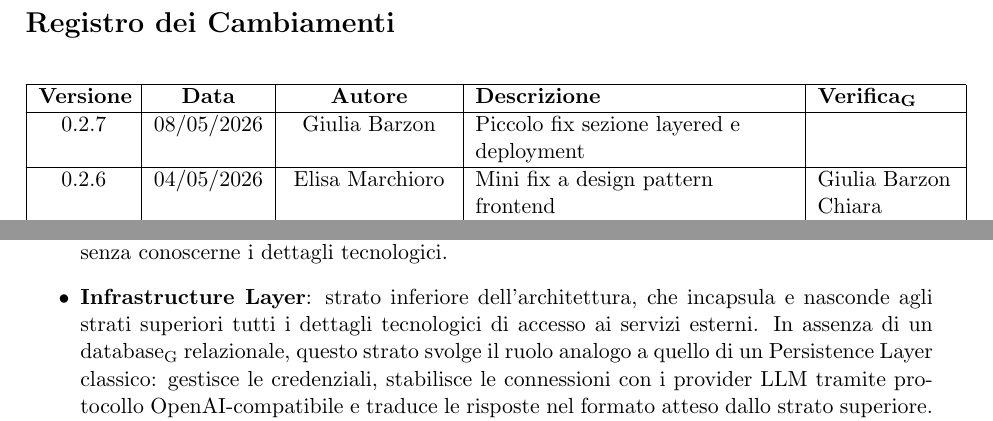
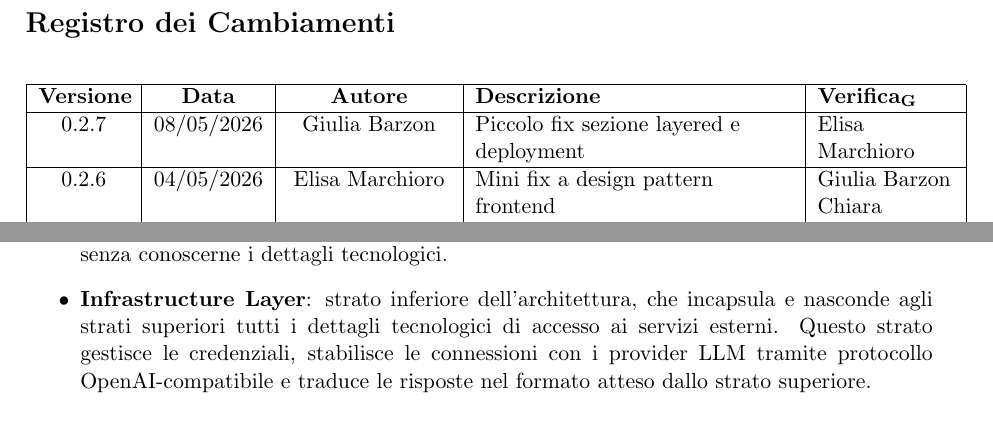
Before and after one commit to ByteMe25/ByteMe, a LaTeX document (src/3_PB/Specifica_Tecnica_v0.2.7.tex): two parts of pages 2 and 18 of 54, joined at a grey line, cut so that both start at the same text. Compiled offline with pdfLaTeX.

Commit message:
Update Specifica_Tecnica_v0.2.7.tex

```diff
--- a/src/3_PB/Specifica_Tecnica_v0.2.7.tex
+++ b/src/3_PB/Specifica_Tecnica_v0.2.7.tex
@@ -103,7 +103,7 @@
     \textbf{Versione} & \textbf{Data} & \textbf{Autore} & \textbf{Descrizione} & \textbf{\gls{Verifica}} \\
     \hline
     \endhead
-        0.2.7 & 08/05/2026 & Giulia Barzon & Piccolo fix sezione layered e deployment & \\
+        0.2.7 & 08/05/2026 & Giulia Barzon & Piccolo fix sezione layered e deployment & Elisa Marchioro\\
         \hline
         0.2.6 & 04/05/2026 & Elisa Marchioro & Mini fix a design pattern frontend & Giulia Barzon Chiara Grossele\\
         \hline
@@ -555,8 +555,7 @@ L'implementazione standard adottata prevede la scomposizione del sistema in tre
 \begin{itemize}
     \item \textbf{Application Logic}: punto di ingresso del backend. Riceve le richieste HTTP in arrivo dal client, valida i payload, gestisce il routing e orchestra il flusso verso gli strati sottostanti. Non contiene logica di dominio né conosce i dettagli implementativi delle strategie o dei provider LLM.
     \item \textbf{Business Logic}: nucleo funzionale del sistema, completamente isolato dal framework web e da qualsiasi dettaglio di I/O. Implementa le regole di dominio (costruzione dei \gls{prompt} per le operazioni AI) utilizzando esclusivamente astrazioni dei servizi esterni, senza conoscerne i dettagli tecnologici.
-    \item \textbf{Infrastructure Layer}: strato inferiore dell'architettura, che incapsula e nasconde agli strati superiori tutti i dettagli tecnologici di accesso ai servizi esterni. In assenza di un \gls{database} relazionale, questo strato svolge il ruolo analogo a quello di un Persistence Layer classico: gestisce le credenziali, stabilisce le connessioni con i provider LLM tramite protocollo OpenAI-compatibile e traduce le risposte nel formato atteso dallo strato superiore.
-    \textit{Secondo la documentazione ufficiale Microsoft sull'architettura delle applicazioni web, le chiamate di rete a servizi esterni rientrano esplicitamente nelle responsabilità dell'Infrastructure Layer~\cite{microsoft_web_arch}. Sostituire un provider LLM richiede modifiche esclusivamente a questo strato.}
+    \item \textbf{Infrastructure Layer}: strato inferiore dell'architettura, che incapsula e nasconde agli strati superiori tutti i dettagli tecnologici di accesso ai servizi esterni. Questo strato gestisce le credenziali, stabilisce le connessioni con i provider LLM tramite protocollo OpenAI-compatibile e traduce le risposte nel formato atteso dallo strato superiore.
 \end{itemize}
 
 \paragraph{Vincolo dei "Closed Layers" (Strati Chiusi)}
```
